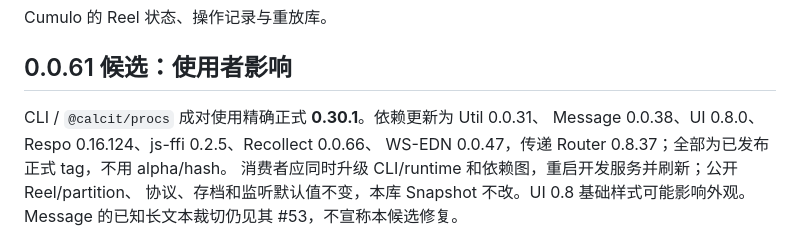
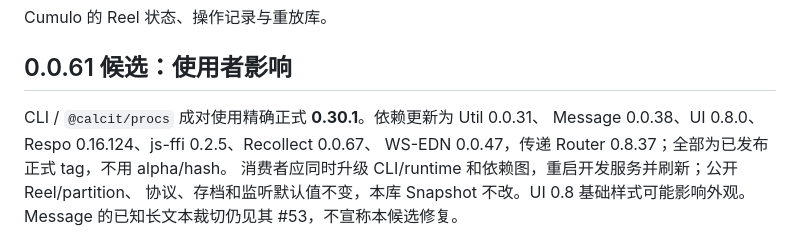
Before and after one commit to Cumulo/cumulo-reel.calcit, a Markdown page: README.md, the part around the change. GitHub-like rendering.

Commit message:
同步 README 的正式 Recollect 配对

```diff
--- a/README.md
+++ b/README.md
@@ -5,7 +5,7 @@ Cumulo 的 Reel 状态、操作记录与重放库。
 ## 0.0.61 候选：使用者影响
 
 CLI / `@calcit/procs` 成对使用精确正式 **0.30.1**。依赖更新为 Util 0.0.31、
-Message 0.0.38、UI 0.8.0、Respo 0.16.124、js-ffi 0.2.5、Recollect 0.0.66、
+Message 0.0.38、UI 0.8.0、Respo 0.16.124、js-ffi 0.2.5、Recollect 0.0.67、
 WS-EDN 0.0.47，传递 Router 0.8.37；全部为已发布正式 tag，不用 alpha/hash。
 消费者应同时升级 CLI/runtime 和依赖图，重启开发服务并刷新；公开 Reel/partition、
 协议、存档和监听默认值不变，本库 Snapshot 不改。UI 0.8 基础样式可能影响外观。
```
